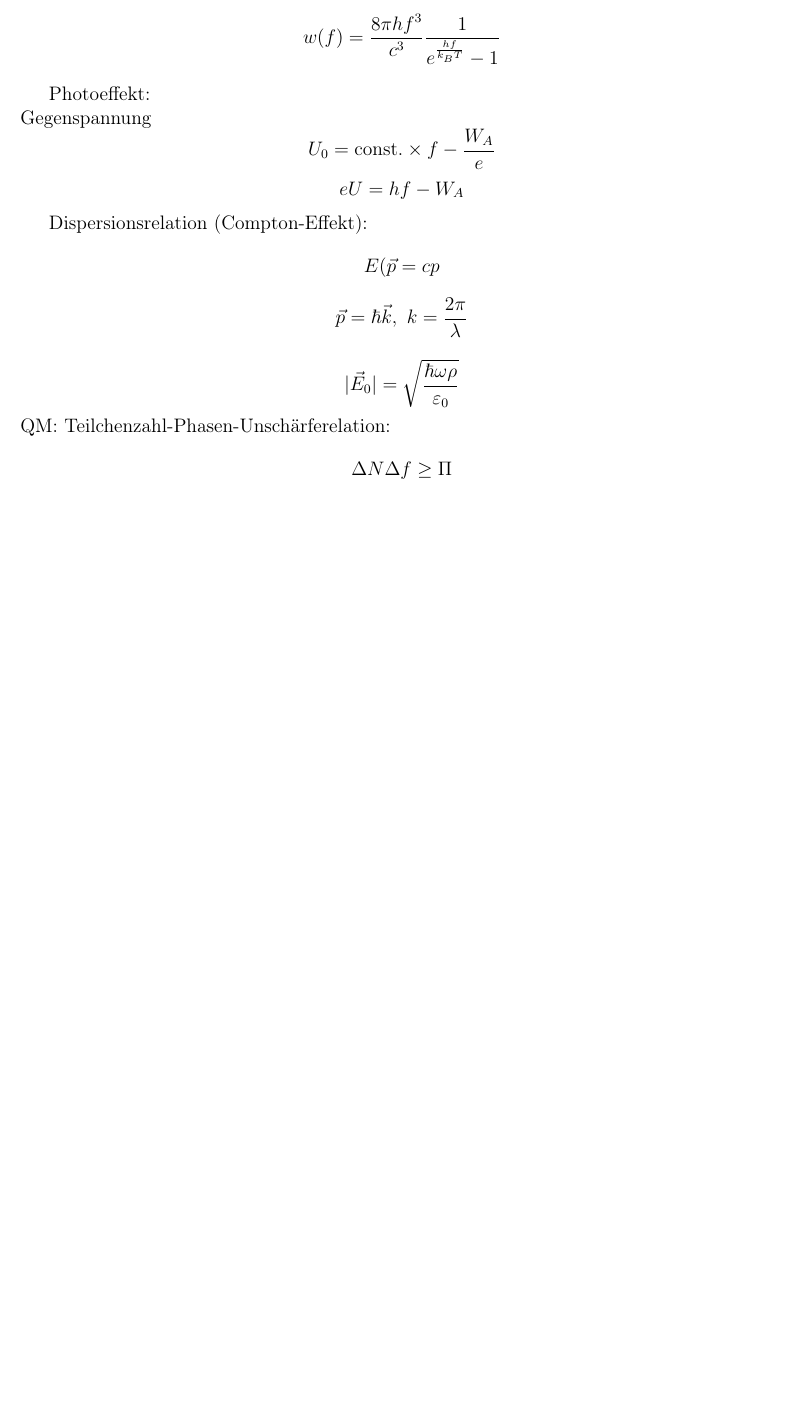
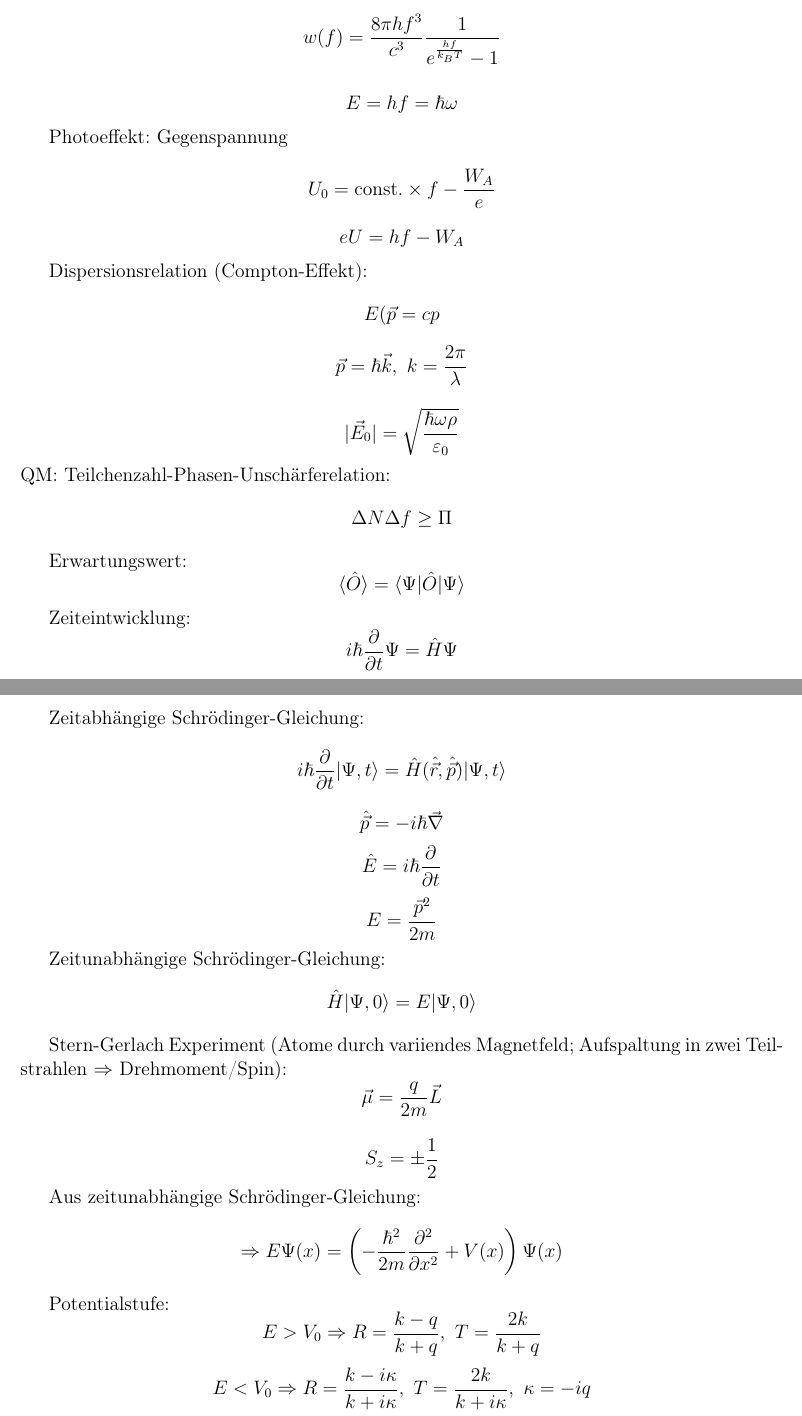
Before and after one commit to BigThonkers/ProjectProcyon, a LaTeX document (EX_III/Alpha.tex): part of page 19 of 19 before the commit and two parts of pages 19 and 20 of 20 after it, the two joined at a grey line, cut so that both start at the same text, the shorter picture padded with empty space. Compiled offline with pdfLaTeX.

Commit message:
ex script done

```diff
--- a/EX_III/Alpha.tex
+++ b/EX_III/Alpha.tex
@@ -538,7 +538,9 @@ Besetzungszahldichte im thermodynamischen GGW:
 Plank'sches Strahlungsgesetz:
 \[w(f)=\frac{8\pi hf^3}{c^3}\frac{1}{e^\frac{hf}{k_BT}-1}\]
 
-Photoeffekt:\\
+\[E=hf=\hbar\omega\]
+
+Photoeffekt:
 Gegenspannung
 \[U_0=\mathrm{const.}\times f-\frac{W_A}{e}\]
 \[eU=hf-W_A\]
@@ -551,7 +553,32 @@ Dispersionsrelation (Compton-Effekt):
 QM: Teilchenzahl-Phasen-Unsch"arferelation:
 \[\Delta N\Delta f\geq\Pi\]
 
-% page 77
+Erwartungswert:
+\[\langle\hat{O}\rangle=\langle\Psi|\hat{O}|\Psi\rangle\]
+
+Zeiteintwicklung:
+\[i\hbar\frac{\partial}{\partial t}\Psi=\hat{H}\Psi\]
+
+Zeitabh"angige Schr"odinger-Gleichung:
+\[i\hbar\frac{\partial}{\partial t}|\Psi,t\rangle=\hat{H}(\hat{\vec{r}},\hat{\vec{p}})|\Psi,t\rangle\]
+\[\hat{\vec{p}}=-i\hbar\vabla\]
+\[\hat{E}=i\hbar\frac{\partial}{\partial t}\]
+\[E=\frac{\vec{p}^2}{2m}\]
+
+Zeitunabh"angige Schr"odinger-Gleichung:
+\[\hat{H}|\Psi,0\rangle=E|\Psi,0\rangle\]
+
+Stern-Gerlach Experiment (Atome durch variiendes Magnetfeld; Aufspaltung in zwei Teilstrahlen $\Rightarrow$ Drehmoment/Spin):
+\[\vec{\mu}=\frac{q}{2m}\vec{L}\]
+
+\[S_z=\pm\frac{1}{2}\]
+
+Aus zeitunabh"angige Schr"odinger-Gleichung:
+\[\Rightarrow E\Psi(x)=\left(-\frac{\hbar^2}{2m}\frac{\partial^2}{\partial x^2}+V(x)\right)\Psi(x)\]
+
+Potentialstufe:
+\[E>V_0\Rightarrow R=\frac{k-q}{k+q},\ T=\frac{2k}{k+q}\]
+\[E<V_0\Rightarrow R=\frac{k-i\kappa}{k+i\kappa},\ T=\frac{2k}{k+i\kappa},\ \kappa=-iq\]
 
 
 
```
Also changed, not shown: TH_II/big_Theory.tex (+20 -0 lines), EX_III/Alpha.pdf, TH_II/big_Theory.pdf.
